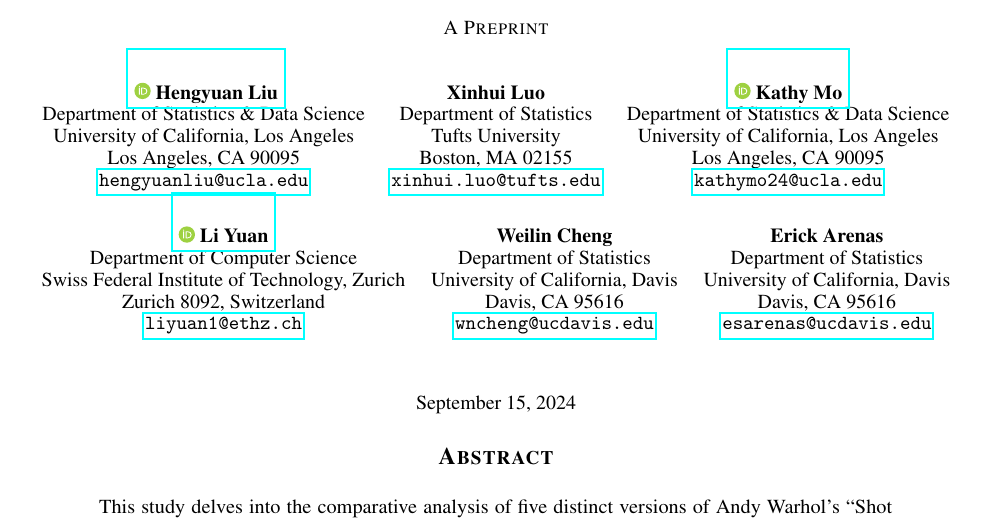
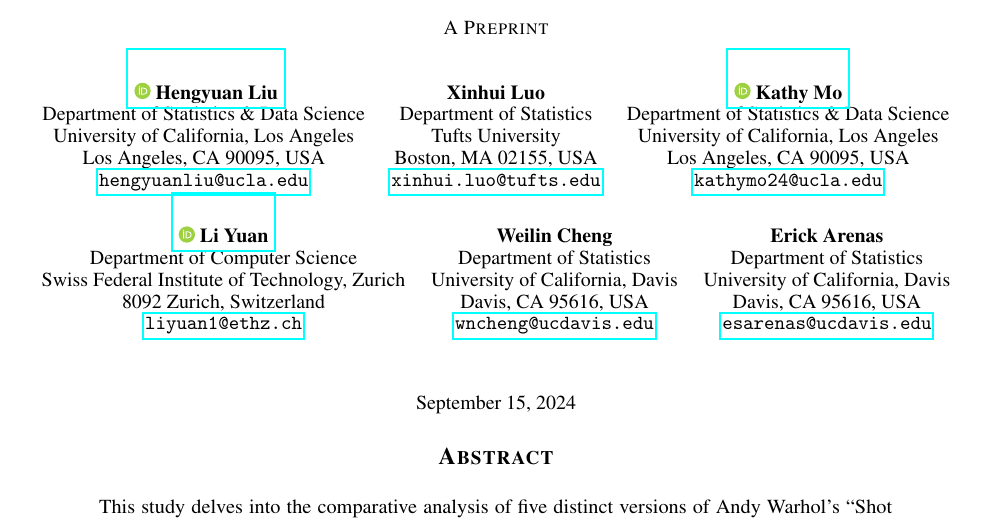
Before and after one commit to GitData-GA/shot-marilyns-analysis, a LaTeX paper (main.tex): part of page 1 of 18, cut so that both start at the same text. Compiled offline with pdfLaTeX.

Commit message:
Add files via upload

```diff
--- a/main.tex
+++ b/main.tex
@@ -32,13 +32,13 @@
     }\\
     Department of Statistics \& Data Science\\
     University of California, Los Angeles\\
-    Los Angeles, CA 90095\\
+    Los Angeles, CA 90095, USA\\
     \texttt{\href{mailto:hengyuanliu@ucla.edu}{\nolinkurl{hengyuanliu@ucla.edu}}}\\
     \And
     Xinhui~Luo\\
     Department of Statistics\\
     Tufts University\\
-    Boston, MA 02155\\
+    Boston, MA 02155, USA\\
     \texttt{\href{mailto:xinhui.luo@tufts.edu}{\nolinkurl{xinhui.luo@tufts.edu}}}\\
     \And
     \href{https://orcid.org/0009-0007-8456-5656}{
@@ -47,7 +47,7 @@
     }\\
     Department of Statistics \& Data Science\\
     University of California, Los Angeles\\
-    Los Angeles, CA 90095\\
+    Los Angeles, CA 90095, USA\\
     \texttt{\href{mailto:kathymo24@ucla.edu}{\nolinkurl{kathymo24@ucla.edu}}}\\
     \And
     \href{https://orcid.org/0009-0008-1075-9922}{
@@ -56,19 +56,19 @@
     }\\
     Department of Computer Science\\
     Swiss Federal Institute of Technology, Zurich\\
-    Zurich 8092, Switzerland\\
+    8092 Zurich, Switzerland\\
     \texttt{\href{mailto:liyuan1@ethz.ch}{\nolinkurl{liyuan1@ethz.ch}}}\\
     \And
     Weilin~Cheng\\
     Department of Statistics\\
     University of California, Davis\\
-    Davis, CA 95616\\
+    Davis, CA 95616, USA\\
     \texttt{\href{mailto:wncheng@ucdavis.edu}{\nolinkurl{wncheng@ucdavis.edu}}}\\
     \And
     Erick Arenas\\
     Department of Statistics\\
     University of California, Davis\\
-    Davis, CA 95616\\
+    Davis, CA 95616, USA\\
     \texttt{\href{mailto:esarenas@ucdavis.edu}{\nolinkurl{esarenas@ucdavis.edu}}}\\
 }
 
```
